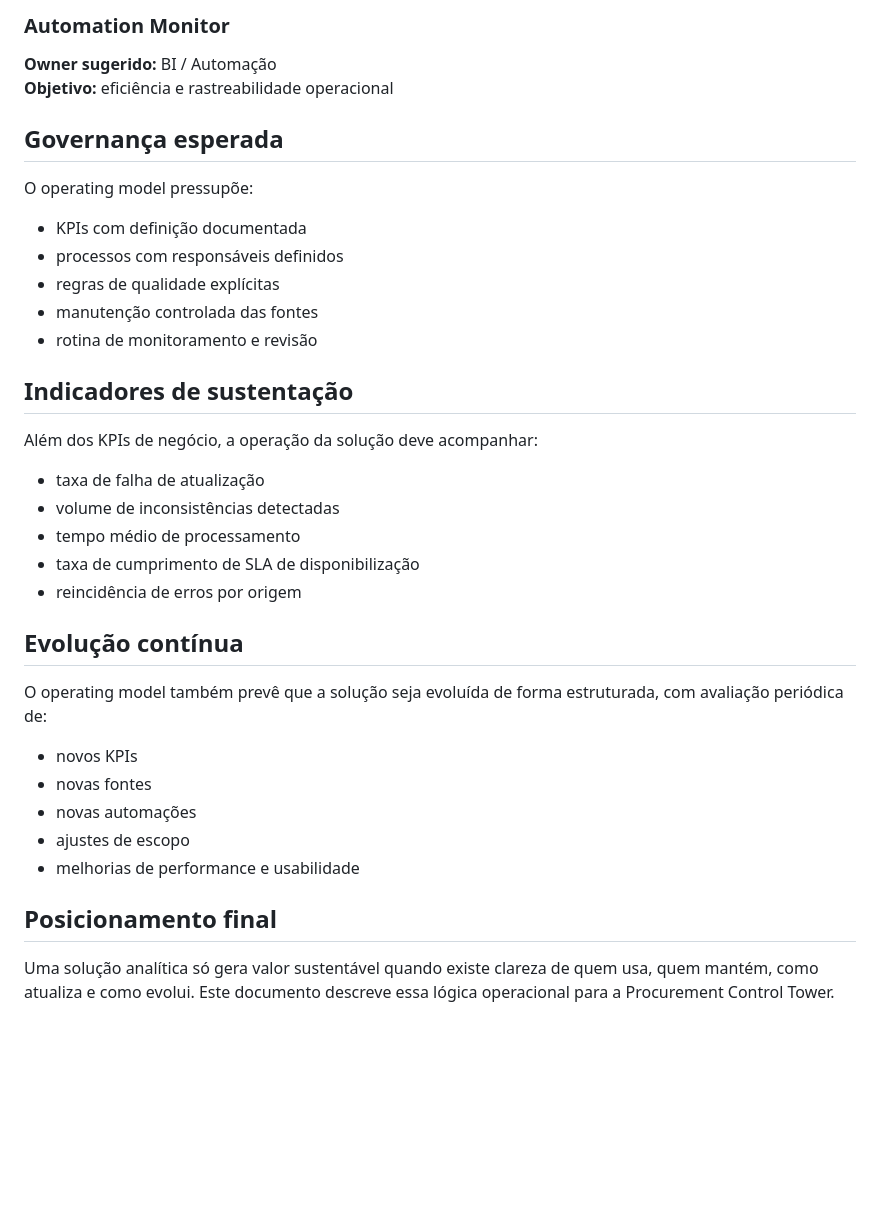
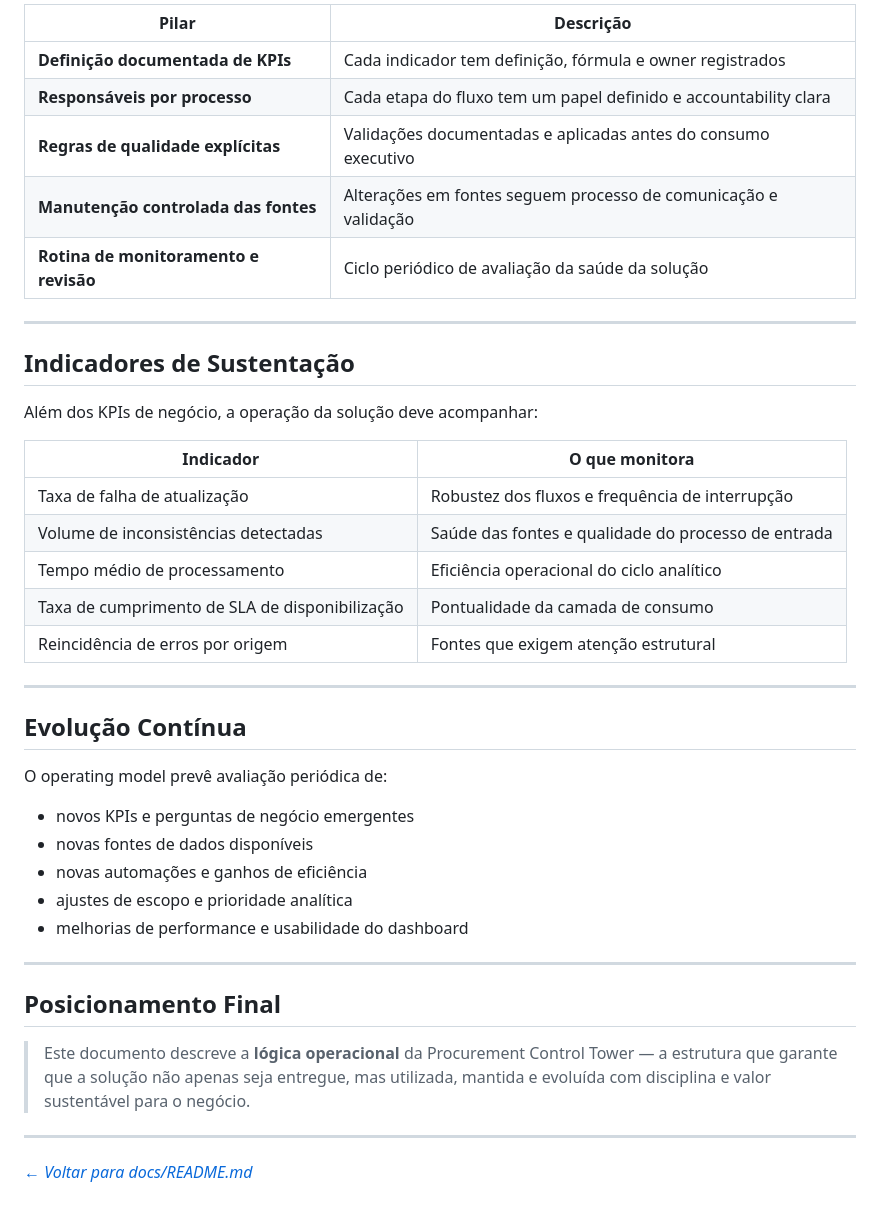
Before and after one commit to IgorPereiraPinto/procurement-control-tower, a Markdown page: docs/operating_model.md, the part around one of its changes. GitHub-like rendering; blank space fills up the shorter version.

```diff
--- a/docs/operating_model.md
+++ b/docs/operating_model.md
@@ -59,34 +65,44 @@ Em um cenário plausível, a solução poderia operar em frequência:
 
-### Automation Monitor
-**Owner sugerido:** BI / Automação
-**Objetivo:** eficiência e rastreabilidade operacional
+| Pilar | Descrição |
+|---|---|
+| **Definição documentada de KPIs** | Cada indicador tem definição, fórmula e owner registrados |
+| **Responsáveis por processo** | Cada etapa do fluxo tem um papel definido e accountability clara |
+| **Regras de qualidade explícitas** | Validações documentadas e aplicadas antes do consumo executivo |
+| **Manutenção controlada das fontes** | Alterações em fontes seguem processo de comunicação e validação |
+| **Rotina de monitoramento e revisão** | Ciclo periódico de avaliação da saúde da solução |
 
-## Governança esperada
-O operating model pressupõe:
+---
 
-- KPIs com definição documentada
-- processos com responsáveis definidos
-- regras de qualidade explícitas
-- manutenção controlada das fontes
-- rotina de monitoramento e revisão
+## Indicadores de Sustentação
 
-## Indicadores de sustentação
 Além dos KPIs de negócio, a operação da solução deve acompanhar:
 
-- taxa de falha de atualização
-- volume de inconsistências detectadas
-- tempo médio de processamento
-- taxa de cumprimento de SLA de disponibilização
-- reincidência de erros por origem
+| Indicador | O que monitora |
+|---|---|
+| Taxa de falha de atualização | Robustez dos fluxos e frequência de interrupção |
+| Volume de inconsistências detectadas | Saúde das fontes e qualidade do processo de entrada |
+| Tempo médio de processamento | Eficiência operacional do ciclo analítico |
+| Taxa de cumprimento de SLA de disponibilização | Pontualidade da camada de consumo |
+| Reincidência de erros por origem | Fontes que exigem atenção estrutural |
 
-## Evolução contínua
-O operating model também prevê que a solução seja evoluída de forma estruturada, com avaliação periódica de:
+---
 
-- novos KPIs
-- novas fontes
-- novas automações
-- ajustes de escopo
-- melhorias de performance e usabilidade
+## Evolução Contínua
 
-## Posicionamento final
-Uma solução analítica só gera valor sustentável quando existe clareza de quem usa, quem mantém, como atualiza e como evolui. Este documento descreve essa lógica operacional para a Procurement Control Tower.
+O operating model prevê avaliação periódica de:
+
+- novos KPIs e perguntas de negócio emergentes
+- novas fontes de dados disponíveis
+- novas automações e ganhos de eficiência
+- ajustes de escopo e prioridade analítica
+- melhorias de performance e usabilidade do dashboard
+
+---
+
+## Posicionamento Final
+
+> Este documento descreve a **lógica operacional** da Procurement Control Tower — a estrutura que garante que a solução não apenas seja entregue, mas utilizada, mantida e evoluída com disciplina e valor sustentável para o negócio.
+
+---
+
+*[← Voltar para docs/README.md](./README.md)*
```
Also changed, not shown: other parts of docs/operating_model.md (+46 -40 lines).
